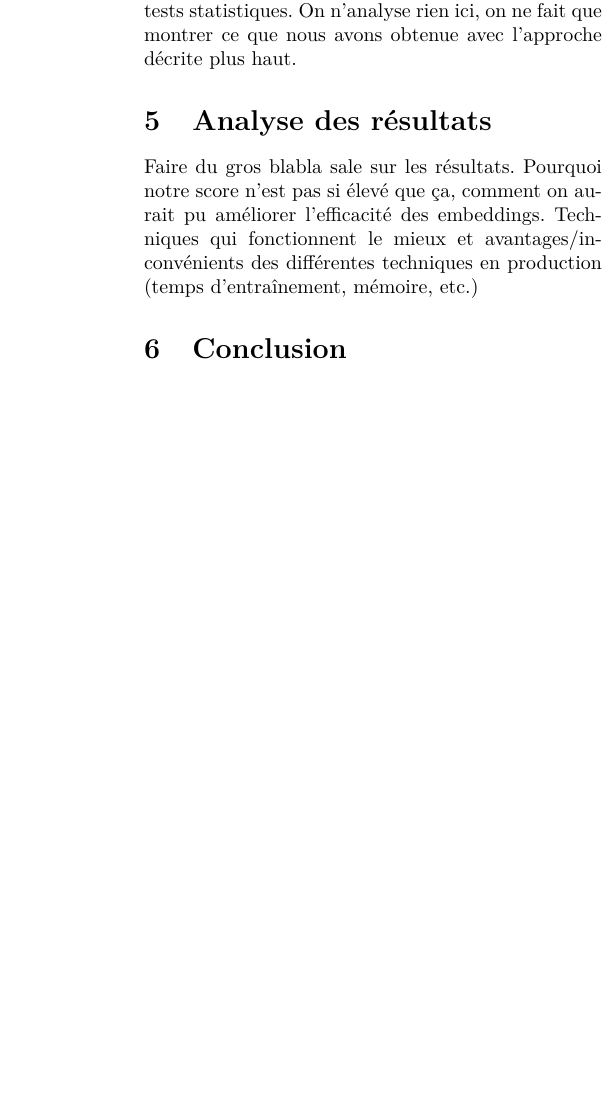
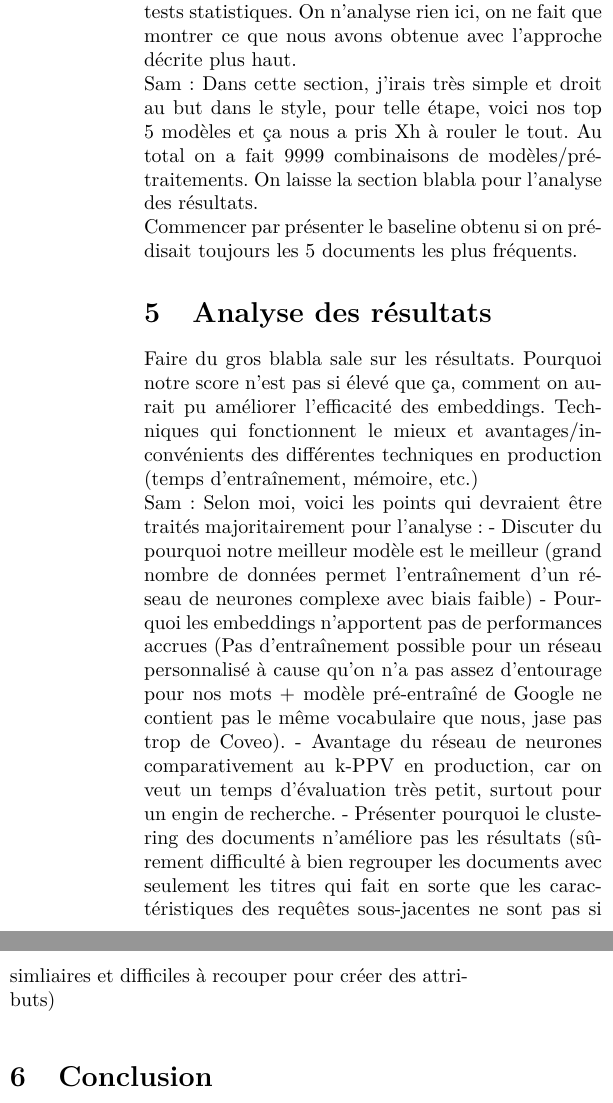
Before and after one commit to stecaron/projet-gif-7005, a LaTeX paper (article/article_main.tex, which reads article/analyse.tex, article/resultats.tex): part of one column of page 4 of 4 before the commit and two parts of the columns of page 4 of 4 after it, the two joined at a grey line, cut so that both start at the same text, the shorter picture padded with empty space. Compiled offline with pdfLaTeX.

Commit message:
Ajout de pistes d'écriture pour analyse et présentation des résultats

```diff
--- a/article/analyse.tex
+++ b/article/analyse.tex
@@ -1 +1,7 @@
 Faire du gros blabla sale sur les résultats. Pourquoi notre score n'est pas si élevé que ça, comment on aurait pu améliorer l'efficacité des embeddings. Techniques qui fonctionnent le mieux et avantages/inconvénients des différentes techniques en production (temps d'entraînement, mémoire, etc.)
+
+Sam: Selon moi, voici les points qui devraient être traités majoritairement pour l'analyse:
+	- Discuter du pourquoi notre meilleur modèle est le meilleur (grand nombre de données permet l'entraînement d'un réseau de neurones complexe avec biais faible)
+	- Pourquoi les embeddings n'apportent pas de performances accrues (Pas d'entraînement possible pour un réseau personnalisé à cause qu'on n'a pas assez d'entourage pour nos mots + modèle pré-entraîné de Google ne contient pas le même vocabulaire que nous, jase pas trop de Coveo).
+	- Avantage du réseau de neurones comparativement au k-PPV en production, car on veut un temps d'évaluation très petit, surtout pour un engin de recherche.
+	- Présenter pourquoi le clustering des documents n'améliore pas les résultats (sûrement difficulté à bien regrouper les documents avec seulement les titres qui fait en sorte que les caractéristiques des requêtes sous-jacentes ne sont pas si simliaires et difficiles à recouper pour créer des attributs)
--- a/article/resultats.tex
+++ b/article/resultats.tex
@@ -1,2 +1,8 @@
 Présentation des résultats avec tableaux, figures et tests statistiques.
 On n'analyse rien ici, on ne fait que montrer ce que nous avons obtenue avec l'approche décrite plus haut.
+
+Sam: Dans cette section, j'irais très simple et droit au but dans le style, pour telle étape, voici nos top 5 modèles et ça nous a pris Xh à rouler le tout.
+Au total on a fait 9999 combinaisons de modèles/pré-traitements.
+On laisse la section blabla pour l'analyse des résultats.
+
+Commencer par présenter le baseline obtenu si on prédisait toujours les 5 documents les plus fréquents.
```
